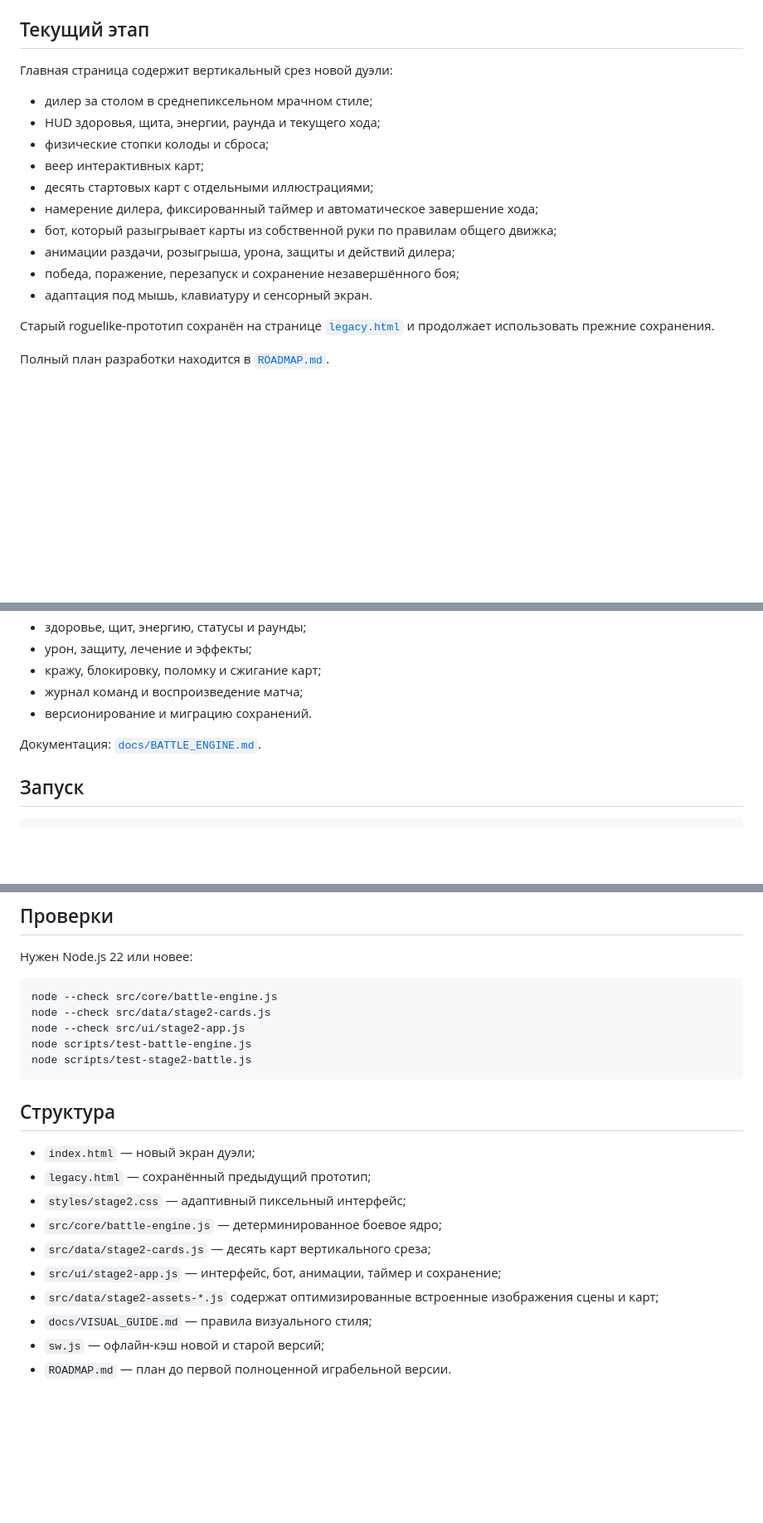
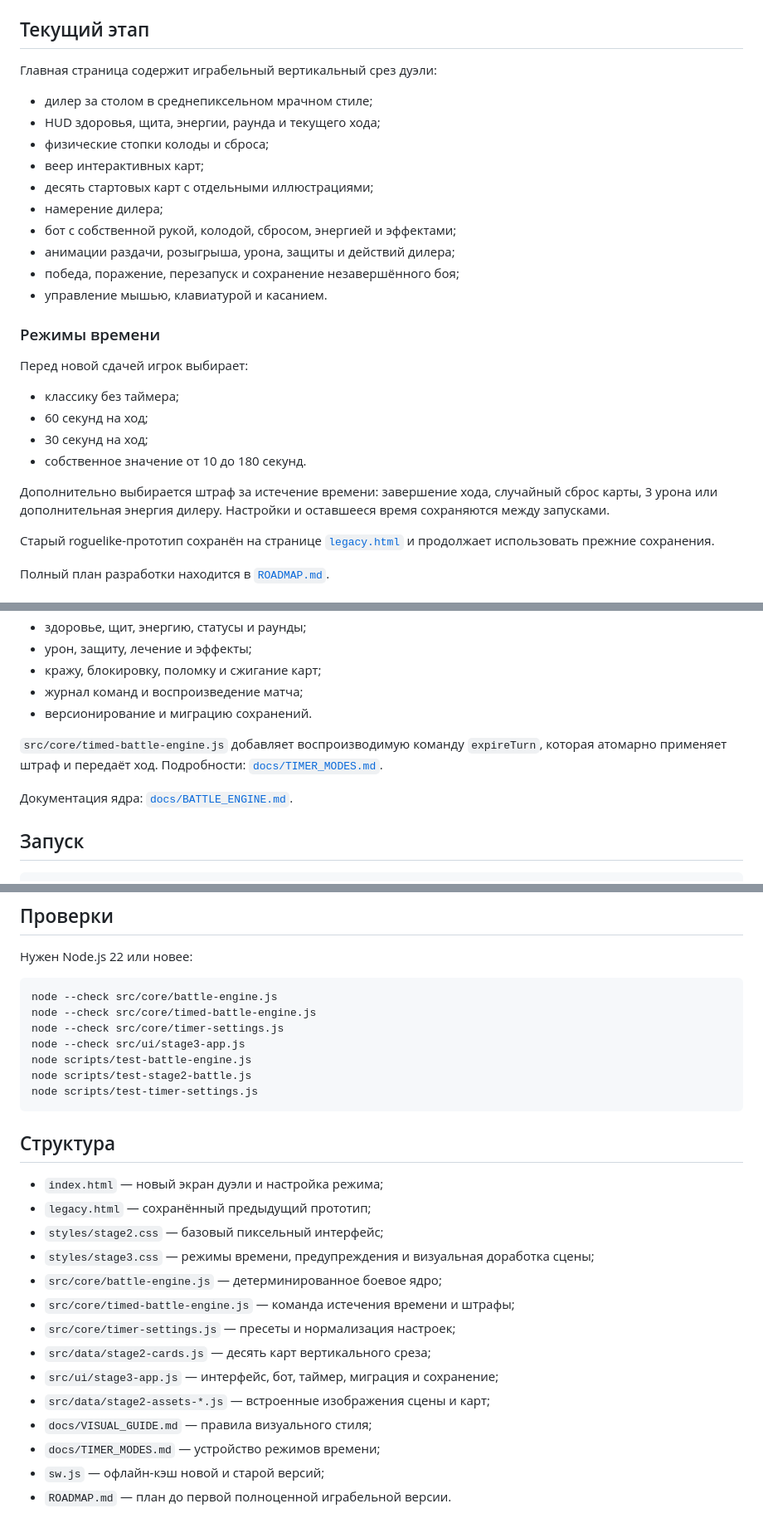
Before and after one commit to Deenfoool/the-last-alignment, a Markdown page: README.md, 3 parts joined by grey strips. Shown at 83% size. GitHub-like rendering; blank space fills up the shorter version.

Commit message:
Document configurable timer modes

````diff
--- a/README.md
+++ b/README.md
@@ -6,18 +6,29 @@
 
 ## Текущий этап
 
-Главная страница содержит вертикальный срез новой дуэли:
+Главная страница содержит играбельный вертикальный срез дуэли:
 
 - дилер за столом в среднепиксельном мрачном стиле;
 - HUD здоровья, щита, энергии, раунда и текущего хода;
 - физические стопки колоды и сброса;
 - веер интерактивных карт;
 - десять стартовых карт с отдельными иллюстрациями;
-- намерение дилера, фиксированный таймер и автоматическое завершение хода;
-- бот, который разыгрывает карты из собственной руки по правилам общего движка;
+- намерение дилера;
+- бот с собственной рукой, колодой, сбросом, энергией и эффектами;
 - анимации раздачи, розыгрыша, урона, защиты и действий дилера;
 - победа, поражение, перезапуск и сохранение незавершённого боя;
-- адаптация под мышь, клавиатуру и сенсорный экран.
+- управление мышью, клавиатурой и касанием.
+
+### Режимы времени
+
+Перед новой сдачей игрок выбирает:
+
+- классику без таймера;
+- 60 секунд на ход;
+- 30 секунд на ход;
+- собственное значение от 10 до 180 секунд.
+
+Дополнительно выбирается штраф за истечение времени: завершение хода, случайный сброс карты, 3 урона или дополнительная энергия дилеру. Настройки и оставшееся время сохраняются между запусками.
 
 Старый roguelike-прототип сохранён на странице [`legacy.html`](legacy.html) и продолжает использовать прежние сохранения.
 
@@ -36,7 +47,9 @@
 - журнал команд и воспроизведение матча;
 - версионирование и миграцию сохранений.
 
-Документация: [`docs/BATTLE_ENGINE.md`](docs/BATTLE_ENGINE.md).
+`src/core/timed-battle-engine.js` добавляет воспроизводимую команду `expireTurn`, которая атомарно применяет штраф и передаёт ход. Подробности: [`docs/TIMER_MODES.md`](docs/TIMER_MODES.md).
+
+Документация ядра: [`docs/BATTLE_ENGINE.md`](docs/BATTLE_ENGINE.md).
 
 ## Запуск
 
@@ -54,22 +67,28 @@ python -m http.server 8000
 
 ```bash
 node --check src/core/battle-engine.js
-node --check src/data/stage2-cards.js
-node --check src/ui/stage2-app.js
+node --check src/core/timed-battle-engine.js
+node --check src/core/timer-settings.js
+node --check src/ui/stage3-app.js
 node scripts/test-battle-engine.js
 node scripts/test-stage2-battle.js
+node scripts/test-timer-settings.js
 ```
 
 ## Структура
 
-- `index.html` — новый экран дуэли;
+- `index.html` — новый экран дуэли и настройка режима;
 - `legacy.html` — сохранённый предыдущий прототип;
-- `styles/stage2.css` — адаптивный пиксельный интерфейс;
+- `styles/stage2.css` — базовый пиксельный интерфейс;
+- `styles/stage3.css` — режимы времени, предупреждения и визуальная доработка сцены;
 - `src/core/battle-engine.js` — детерминированное боевое ядро;
+- `src/core/timed-battle-engine.js` — команда истечения времени и штрафы;
+- `src/core/timer-settings.js` — пресеты и нормализация настроек;
 - `src/data/stage2-cards.js` — десять карт вертикального среза;
-- `src/ui/stage2-app.js` — интерфейс, бот, анимации, таймер и сохранение;
-- `src/data/stage2-assets-*.js` содержат оптимизированные встроенные изображения сцены и карт;
+- `src/ui/stage3-app.js` — интерфейс, бот, таймер, миграция и сохранение;
+- `src/data/stage2-assets-*.js` — встроенные изображения сцены и карт;
 - `docs/VISUAL_GUIDE.md` — правила визуального стиля;
+- `docs/TIMER_MODES.md` — устройство режимов времени;
 - `sw.js` — офлайн-кэш новой и старой версий;
 - `ROADMAP.md` — план до первой полноценной играбельной версии.
 
````
